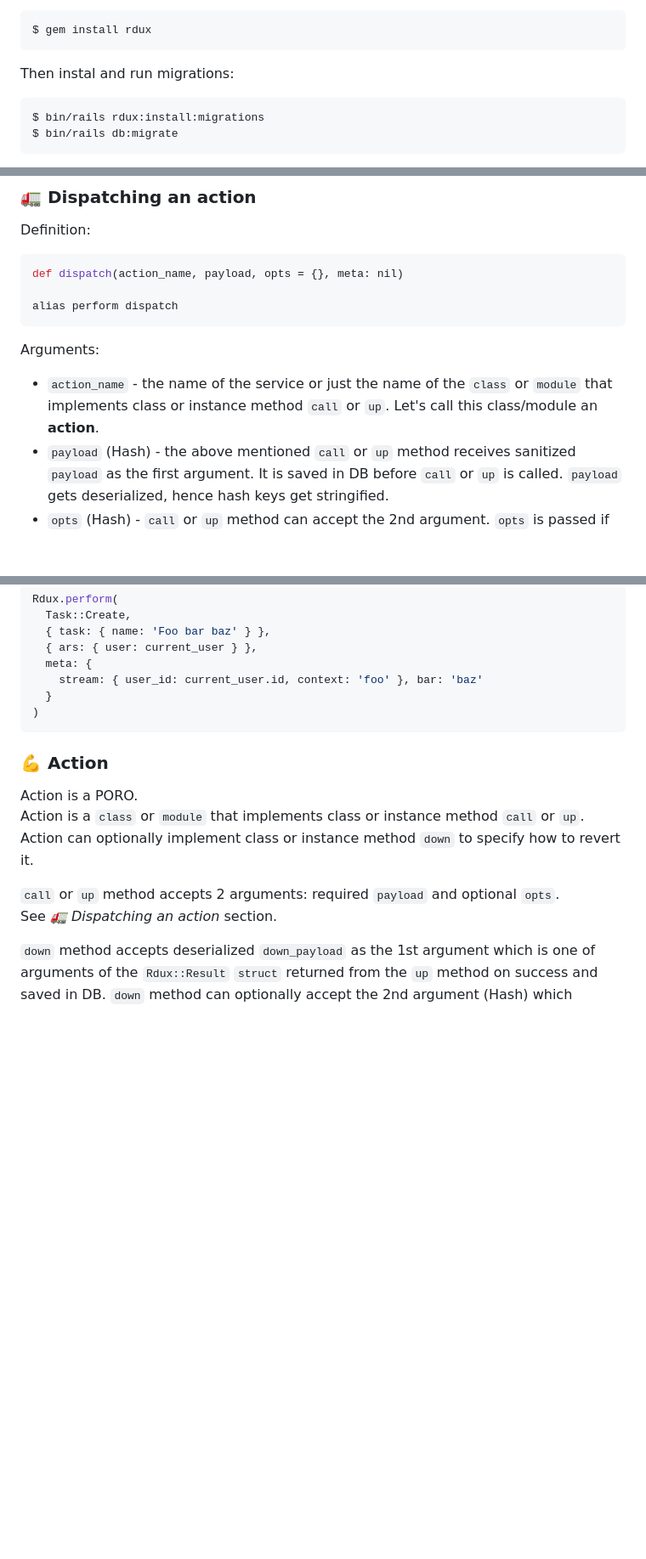
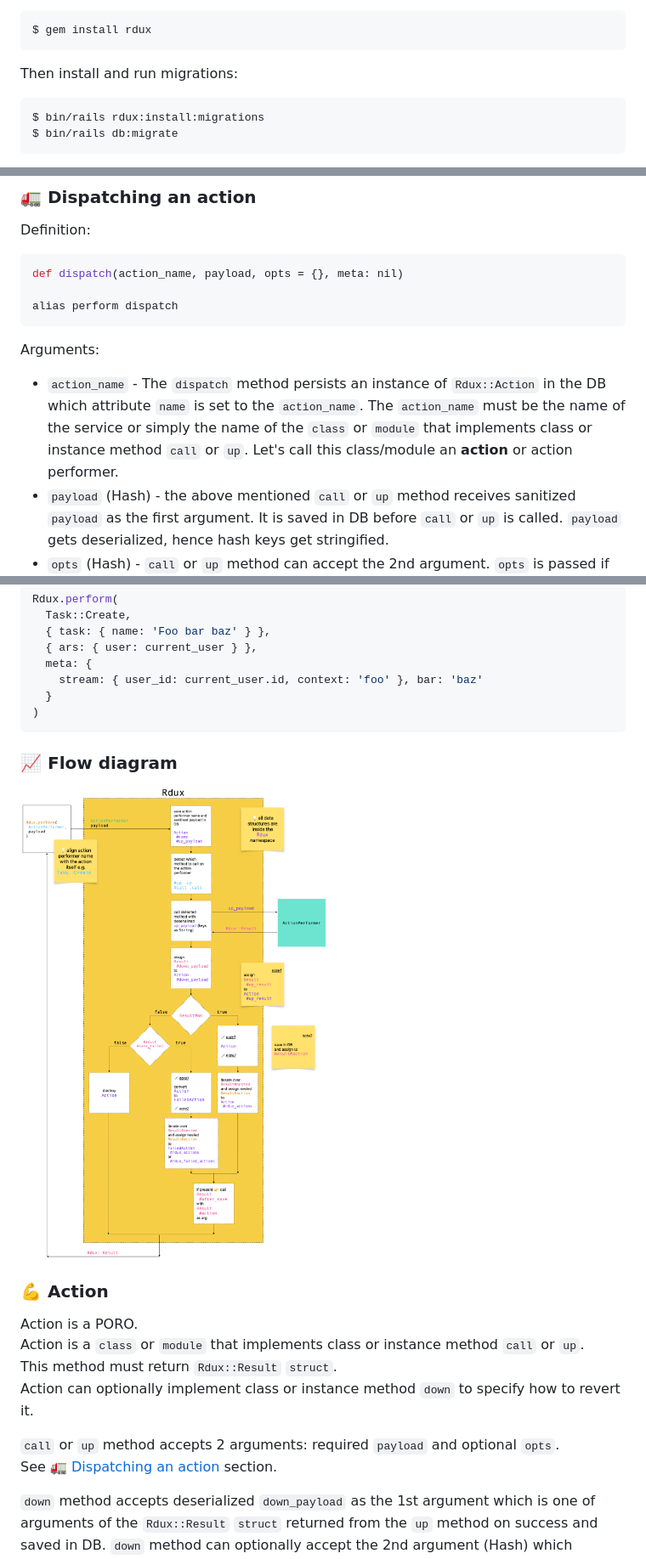
Before and after one commit to artofcodelabs/rdux, a Markdown page: README.md, 3 parts joined by grey strips. Shown at 85% size. GitHub-like rendering; blank space fills up the shorter version.

````diff
--- a/README.md
+++ b/README.md
@@ -40,7 +40,7 @@ Or install it yourself as:
 $ gem install rdux
 ```
 
-Then instal and run migrations:
+Then install and run migrations:
 
 ```bash
 $ bin/rails rdux:install:migrations
@@ -62,7 +62,7 @@ alias perform dispatch
 ```
 
 Arguments:
-* `action_name` - the name of the service or just the name of the `class` or `module` that implements class or instance method `call` or `up`. Let's call this class/module an **action**.
+* `action_name` - The `dispatch` method persists an instance of `Rdux::Action` in the DB which attribute `name` is set to the `action_name`. The `action_name` must be the name of the service or simply the name of the `class` or `module` that implements class or instance method `call` or `up`. Let's call this class/module an **action** or action performer.
 * `payload` (Hash) - the above mentioned `call` or `up` method receives sanitized `payload` as the first argument. It is saved in DB before `call` or `up` is called. `payload` gets deserialized, hence hash keys get stringified.
 * `opts` (Hash) - `call` or `up` method can accept the 2nd argument. `opts` is passed if the 2nd argument is defined. `opts` is useful if you already have a given ActiveRecord object fetched from DB in the controller and you don't want to `find(resource_id)` again in the action. Remember that `payload` should be fully sufficient to perform an **action**. `opts` provides an optimization. There is a helper that facitilates this use case. The implementation is clear enough IMO `(opts[:ars] || {}).each { |k, v| payload["#{k}_id"] = v.id }`. `:ars` means ActiveRecords. `opts` are not saved in the DB.
 * `meta` (Hash) - additional data saved in the DB along the `action_name`, `payload`, etc. The significant key is the `stream`. It allows to scope a given action to a given stream. It matters when an action is reverted. You can construct a stream based on who owns actions.
@@ -81,14 +81,19 @@ Rdux.perform(
 )
 ```
 
+### 📈 Flow diagram
+
+![Flow Diagram](docs/flow.png)
+
 ### 💪 Action
 
 Action is a PORO.
 Action is a `class` or `module` that implements class or instance method `call` or `up`.
+This method must return `Rdux::Result` `struct`.
 Action can optionally implement class or instance method `down` to specify how to revert it.
 
 `call` or `up` method accepts 2 arguments: required `payload` and optional `opts`.
-See *🚛 Dispatching an action* section.
+See [🚛 Dispatching an action](#🚛-Dispatching-an-action) section.
 
 `down` method accepts deserialized `down_payload` as the 1st argument which is one of arguments of the `Rdux::Result` `struct` returned from the `up` method on success and saved in DB. `down` method can optionally accept the 2nd argument (Hash) which `:nested` key contains nested `Rdux::Actions`
 
````
Also changed, not shown: other parts of README.md (+55 -19 lines), docs/down.png (added).
